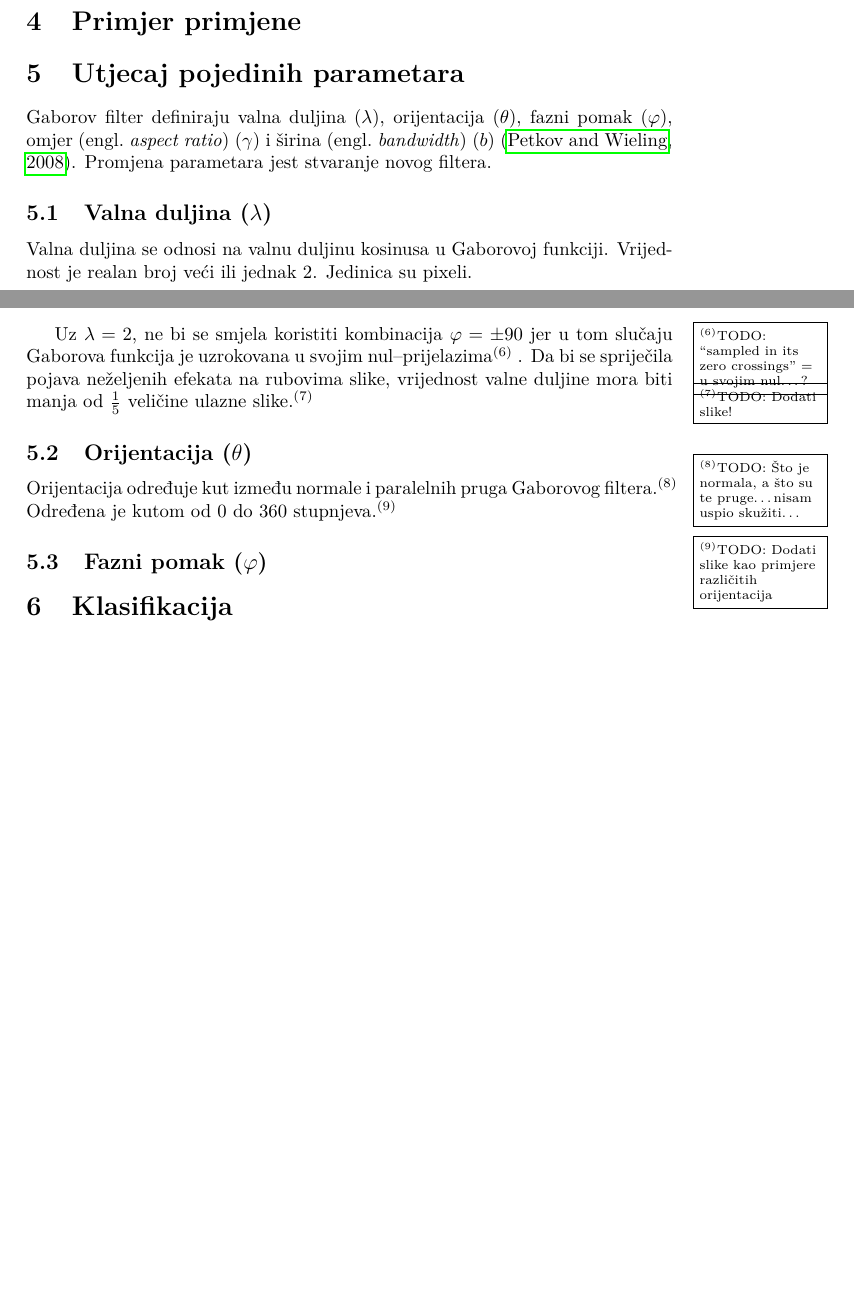
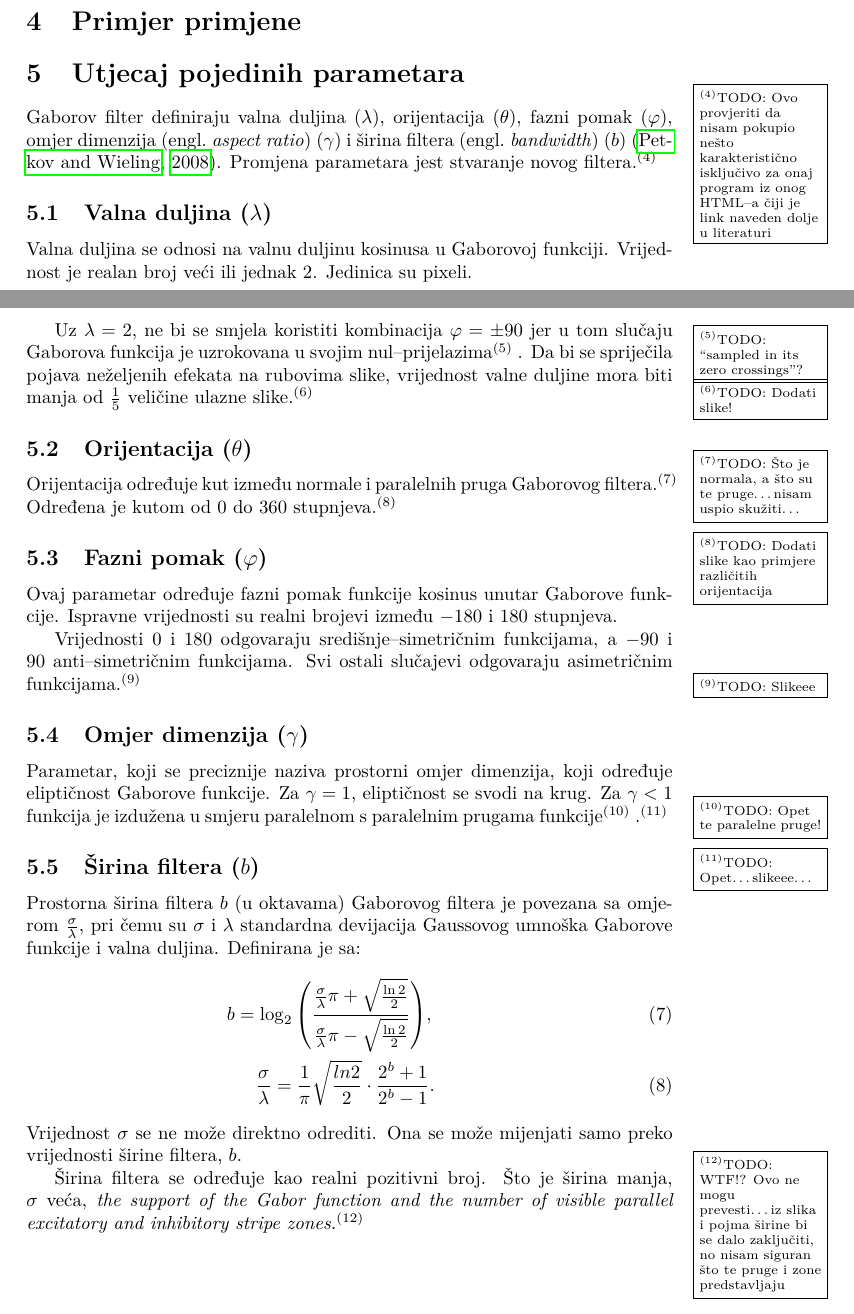
Before and after one commit to nagyistoce/gaboratfer, a LaTeX document (doc/ru-gabor.tex): two parts of pages 3 and 4 of 6 before the commit and two parts of pages 3 and 4 of 7 after it, joined at a grey line, cut so that both start at the same text, the shorter picture padded with empty space. Compiled offline with pdfLaTeX.

Commit message:
Napravio ve?inski posao na odjeljku o parametrima. Treba jo? dodati slike i ispraviti neke stvari.

```diff
--- a/doc/ru-gabor.tex
+++ b/doc/ru-gabor.tex
@@ -134,9 +133,11 @@ slike $I(x,y)$.\TODO{Treba nastaviti\ldots}
 
 \section{Utjecaj pojedinih parametara}
 Gaborov filter definiraju valna duljina ($\lambda$),
-orijentacija ($\theta$), fazni pomak ($\varphi$), omjer \engl{aspect ratio}
-($\gamma $) i širina \engl{bandwidth} ($b$) \citep{petkovgabor}. Promjena
-parametara jest stvaranje novog filtera.
+orijentacija ($\theta$), fazni pomak ($\varphi$), omjer dimenzija \engl{aspect ratio}
+($\gamma $) i širina filtera \engl{bandwidth} ($b$) \citep{petkovgabor}.
+Promjena parametara jest stvaranje novog filtera.\TODO{Ovo provjeriti da nisam pokupio
+nešto karakteristično isključivo za onaj program iz onog HTML--a čiji je link
+naveden dolje u literaturi}
 
 \subsection{Valna duljina ($\lambda$)}
 Valna duljina se odnosi na valnu duljinu kosinusa u Gaborovoj funkciji.
@@ -144,7 +145,7 @@ Vrijednost je realan broj veći ili jednak $2$. Jedinica su pixeli.
 
 Uz $\lambda = 2$, ne bi se smjela koristiti kombinacija $\varphi = \pm 90$ jer u
 tom slučaju Gaborova funkcija je uzrokovana u svojim
-nul--prijelazima\TODO{``sampled in its zero crossings'' = u svojim nul\ldots?}.
+nul--prijelazima\TODO{``sampled in its zero crossings''?}.
 Da bi se spriječila pojava neželjenih efekata na rubovima slike, vrijednost valne
 duljine mora biti manja od $\frac{1}{5}$ veličine ulazne slike.\TODO{Dodati
 slike!}
@@ -156,7 +157,38 @@ Određena je kutom od $0$ do $360$ stupnjeva.\TODO{Dodati slike kao primjere
 različitih orijentacija}
 
 \subsection{Fazni pomak ($\varphi$)}
+Ovaj parametar određuje fazni pomak funkcije kosinus unutar Gaborove funkcije.
+Ispravne vrijednosti su realni brojevi između $-180$ i $180$ stupnjeva.
 
+Vrijednosti $0$ i $180$ odgovaraju središnje--simetričnim funkcijama, a $-90$ i
+$90$ anti--simetričnim funkcijama. Svi ostali slučajevi odgovaraju asimetričnim
+funkcijama.\TODO{Slikeee}
+
+\subsection{Omjer dimenzija ($\gamma $)}
+Parametar, koji se preciznije naziva prostorni omjer dimenzija, koji određuje
+eliptičnost Gaborove funkcije. Za $\gamma = 1$, eliptičnost se svodi na krug.
+Za $\gamma < 1$ funkcija je izdužena u smjeru paralelnom s paralelnim prugama
+funkcije\TODO{Opet te paralelne pruge!}.\TODO{Opet\ldots slikeee\ldots}
+
+\subsection{Širina filtera ($b$)}
+Prostorna širina filtera $b$ (u oktavama) Gaborovog filtera je povezana sa
+omjerom $\frac{\sigma}{\lambda}$, pri čemu su $\sigma$ i $\lambda$ standardna
+devijacija Gaussovog umnoška Gaborove funkcije i valna duljina. Definirana je
+sa:
+\begin{eqnarray}
+b = \log_2{\left (  \frac{\frac{\sigma}{\lambda}\pi + \sqrt{\frac{\ln2}{2}}}
+{\frac{\sigma}{\lambda}\pi - \sqrt{\frac{\ln2}{2}}} \right )}, \\
+\frac{\sigma}{\lambda} =
+\frac{1}{\pi}\sqrt{\frac{ln2}{2}}\cdot\frac{2^b+1}{2^b-1}.
+\end{eqnarray}
+Vrijednost $\sigma$ se ne može direktno odrediti. Ona se može mijenjati samo
+preko vrijednosti širine filtera, $b$.
+
+Širina filtera se određuje kao realni pozitivni broj. Što je širina manja,
+$\sigma$ veća, \emph{the support of the Gabor function and the number of
+visible parallel excitatory and inhibitory stripe zones.}\TODO{WTF!? Ovo ne
+mogu prevesti\ldots iz slika i pojma širine bi se dalo zaključiti, no nisam
+siguran što te pruge i zone predstavljaju}
 
 \section{Klasifikacija}
 
```
Also changed, not shown: doc/literatura.bib (+1 -1 lines), doc/ru-gabor.pdf, doc/ru-gabor.tex (11 more changed lines).
